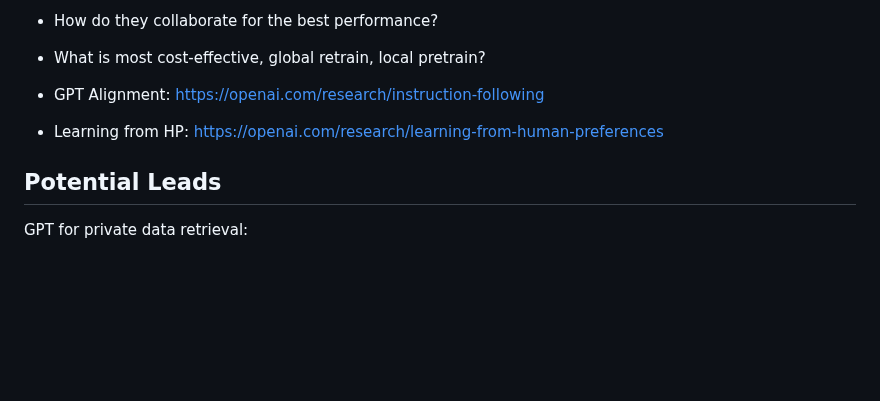
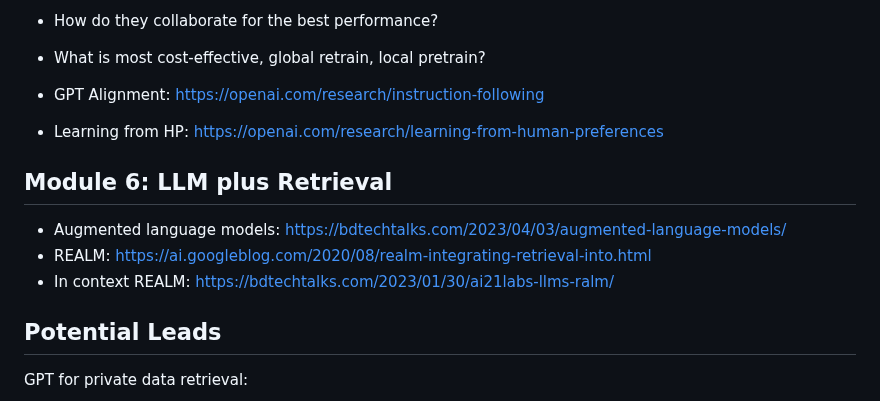
Before and after one commit to keweimao/DeepDelight, a Markdown page: modules.md, the part around the change. Rendered like a GitHub page; blank space fills up the shorter version.

```diff
--- a/modules.md
+++ b/modules.md
@@ -99,6 +99,14 @@ https://towardsdatascience.com/attention-is-all-you-need-discovering-the-transfo
 + GPT Alignment: https://openai.com/research/instruction-following
 + Learning from HP: https://openai.com/research/learning-from-human-preferences
 
+
+## Module 6: LLM plus Retrieval
+
++ Augmented language models: https://bdtechtalks.com/2023/04/03/augmented-language-models/
++ REALM: https://ai.googleblog.com/2020/08/realm-integrating-retrieval-into.html
++ In context REALM: https://bdtechtalks.com/2023/01/30/ai21labs-llms-ralm/
+
+
 ## Potential Leads
 
 GPT for private data retrieval:
```
Also changed, not shown: Thread1/thread1_notes.md (added, +47 -0 lines), threads.md (added, +49 -0 lines).
